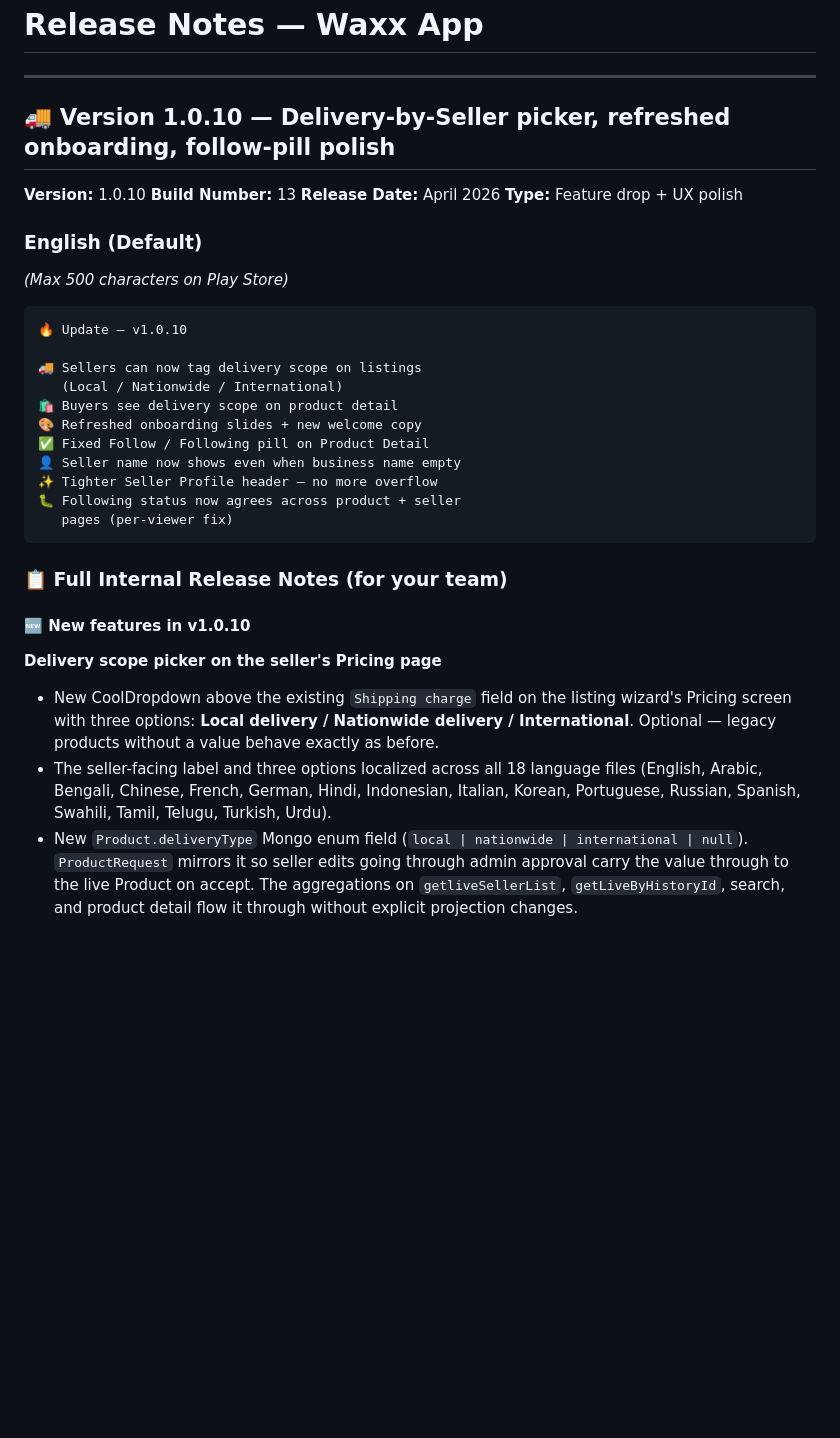
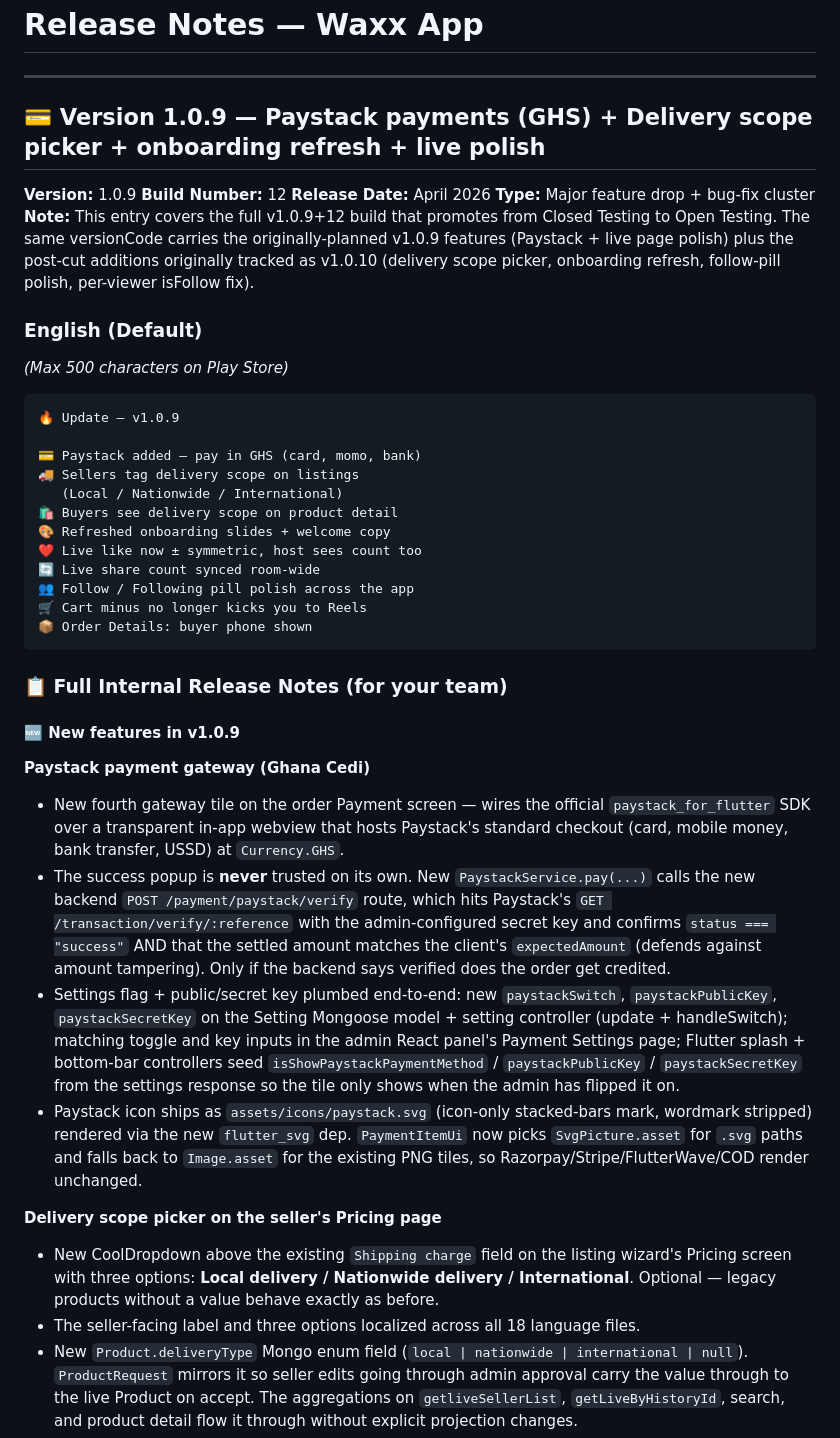
Before and after one commit to pa33honester/waxx_app, a Markdown page: store_publishing/release_notes.md, the part around one of its changes. Drawn GitHub-style; blank space fills up the shorter version.

````diff
--- a/store_publishing/release_notes.md
+++ b/store_publishing/release_notes.md
@@ -1,37 +1,45 @@
 # Release Notes — Waxx App
 
 ---
-## 🚚 Version 1.0.10 — Delivery-by-Seller picker, refreshed onboarding, follow-pill polish
+## 💳 Version 1.0.9 — Paystack payments (GHS) + Delivery scope picker + onboarding refresh + live polish
 
-**Version:** 1.0.10
-**Build Number:** 13
+**Version:** 1.0.9
+**Build Number:** 12
 **Release Date:** April 2026
-**Type:** Feature drop + UX polish
+**Type:** Major feature drop + bug-fix cluster
+**Note:** This entry covers the full v1.0.9+12 build that promotes from Closed Testing to Open Testing. The same versionCode carries the originally-planned v1.0.9 features (Paystack + live page polish) plus the post-cut additions originally tracked as v1.0.10 (delivery scope picker, onboarding refresh, follow-pill polish, per-viewer isFollow fix).
 
 ### English (Default)
 *(Max 500 characters on Play Store)*
 
 ```
-🔥 Update — v1.0.10
+🔥 Update — v1.0.9
 
-🚚 Sellers can now tag delivery scope on listings
+💳 Paystack added — pay in GHS (card, momo, bank)
+🚚 Sellers tag delivery scope on listings
    (Local / Nationwide / International)
 🛍 Buyers see delivery scope on product detail
-🎨 Refreshed onboarding slides + new welcome copy
-✅ Fixed Follow / Following pill on Product Detail
-👤 Seller name now shows even when business name empty
-✨ Tighter Seller Profile header — no more overflow
-🐛 Following status now agrees across product + seller
-   pages (per-viewer fix)
+🎨 Refreshed onboarding slides + welcome copy
+❤️ Live like now ± symmetric, host sees count too
+🔄 Live share count synced room-wide
+👥 Follow / Following pill polish across the app
+🛒 Cart minus no longer kicks you to Reels
+📦 Order Details: buyer phone shown
 ```
 
 ### 📋 Full Internal Release Notes (for your team)
 
-#### 🆕 New features in v1.0.10
+#### 🆕 New features in v1.0.9
+
+**Paystack payment gateway (Ghana Cedi)**
+- New fourth gateway tile on the order Payment screen — wires the official `paystack_for_flutter` SDK over a transparent in-app webview that hosts Paystack's standard checkout (card, mobile money, bank transfer, USSD) at `Currency.GHS`.
+- The success popup is **never** trusted on its own. New `PaystackService.pay(...)` calls the new backend `POST /payment/paystack/verify` route, which hits Paystack's `GET /transaction/verify/:reference` with the admin-configured secret key and confirms `status === "success"` AND that the settled amount matches the client's `expectedAmount` (defends against amount tampering). Only if the backend says verified does the order get credited.
+- Settings flag + public/secret key plumbed end-to-end: new `paystackSwitch`, `paystackPublicKey`, `paystackSecretKey` on the Setting Mongoose model + setting controller (update + handleSwitch); matching toggle and key inputs in the admin React panel's Payment Settings page; Flutter splash + bottom-bar controllers seed `isShowPaystackPaymentMethod` / `paystackPublicKey` / `paystackSecretKey` from the settings response so the tile only shows when the admin has flipped it on.
+- Paystack icon ships as `assets/icons/paystack.svg` (icon-only stacked-bars mark, wordmark stripped) rendered via the new `flutter_svg` dep. `PaymentItemUi` now picks `SvgPicture.asset` for `.svg` paths and falls back to `Image.asset` for the existing PNG tiles, so Razorpay/Stripe/FlutterWave/COD render unchanged.
 
 **Delivery scope picker on the seller's Pricing page**
 - New CoolDropdown above the existing `Shipping charge` field on the listing wizard's Pricing screen with three options: **Local delivery / Nationwide delivery / International**. Optional — legacy products without a value behave exactly as before.
-- The seller-facing label and three options localized across all 18 language files (English, Arabic, Bengali, Chinese, French, German, Hindi, Indonesian, Italian, Korean, Portuguese, Russian, Spanish, Swahili, Tamil, Telugu, Turkish, Urdu).
+- The seller-facing label and three options localized across all 18 language files.
 - New `Product.deliveryType` Mongo enum field (`local | nationwide | international | null`). `ProductRequest` mirrors it so seller edits going through admin approval carry the value through to the live Product on accept. The aggregations on `getliveSellerList`, `getLiveByHistoryId`, search, and product detail flow it through without explicit projection changes.
 - Buyers see the chosen scope as a small **"Delivery by Seller: <Type>"** label under the price/header on Product Detail. Hidden when the seller skipped the picker so legacy products show nothing extra.
 - Edit-mode hydration: opening Pricing for an existing listing seeds the dropdown with the saved value so the seller doesn't lose their previous choice.
````
Also changed, not shown: other parts of store_publishing/release_notes.md (+23 -77 lines).
